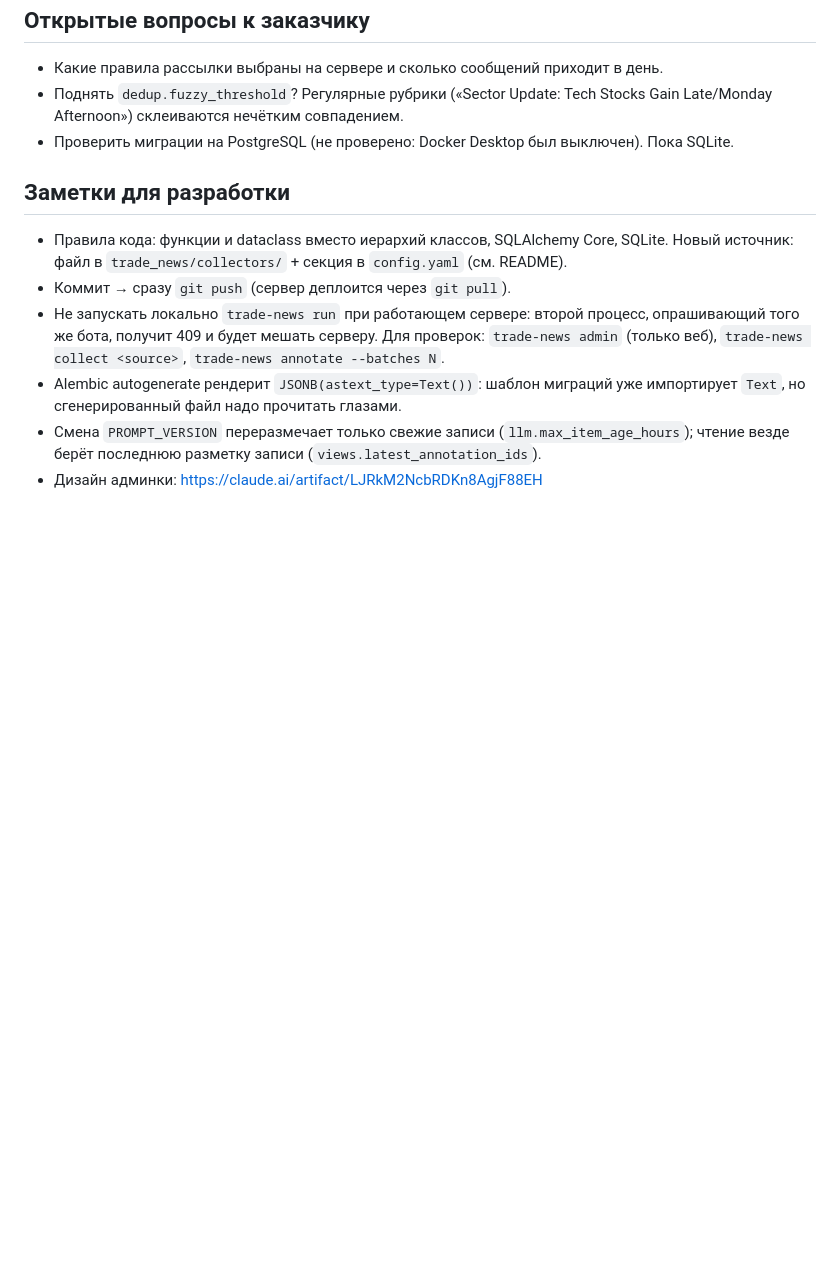
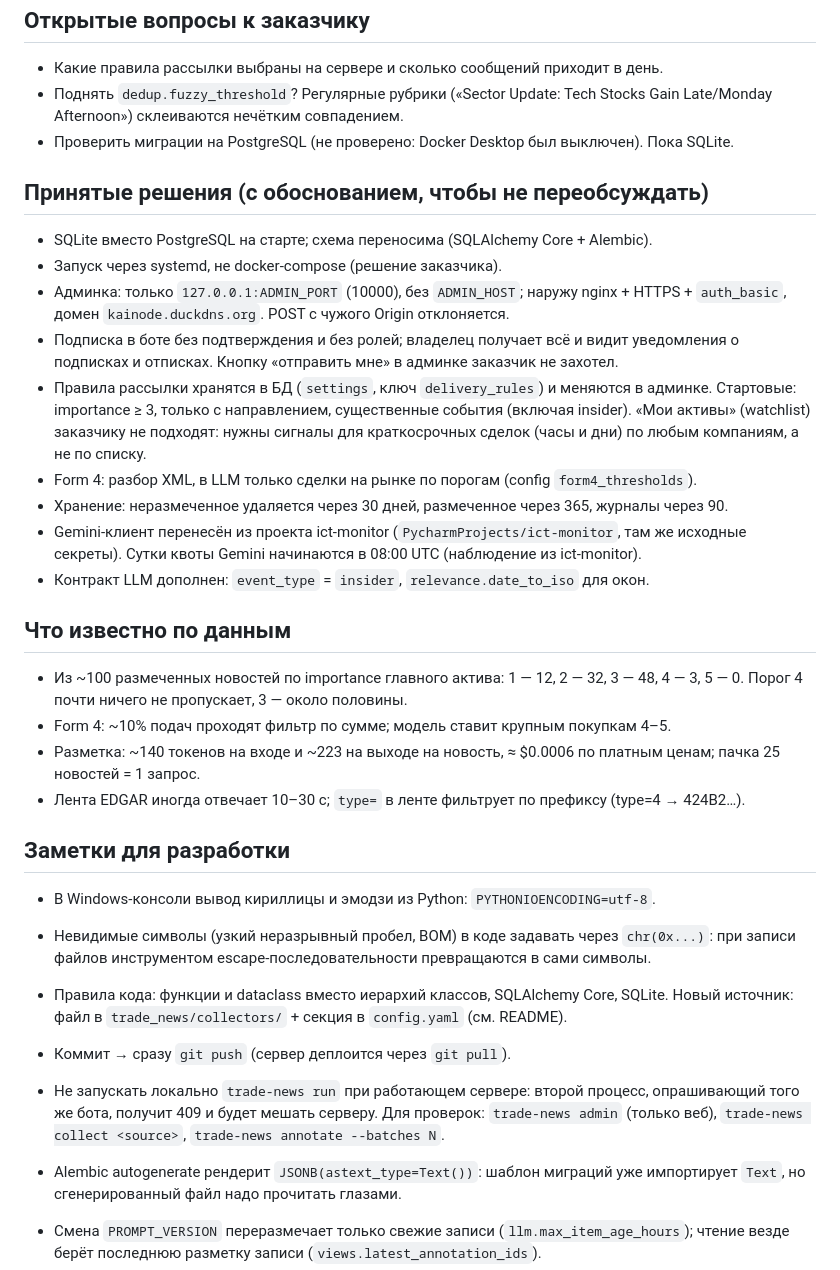
Before and after one commit to zotochev/trade-news, a Markdown page: TODO.md, the part around the change. GitHub-like rendering; blank space fills up the shorter version.

Commit message:
TODO.md: decisions, data findings and gotchas for handover
Co-Authored-By: Claude Opus 5.5 <noreply@anthropic.com>

```diff
--- a/TODO.md
+++ b/TODO.md
@@ -52,7 +52,38 @@
   Late/Monday Afternoon») склеиваются нечётким совпадением.
 - Проверить миграции на PostgreSQL (не проверено: Docker Desktop был выключен). Пока SQLite.
 
+## Принятые решения (с обоснованием, чтобы не переобсуждать)
+
+- SQLite вместо PostgreSQL на старте; схема переносима (SQLAlchemy Core + Alembic).
+- Запуск через systemd, не docker-compose (решение заказчика).
+- Админка: только `127.0.0.1:ADMIN_PORT` (10000), без `ADMIN_HOST`; наружу nginx + HTTPS +
+  `auth_basic`, домен `kainode.duckdns.org`. POST с чужого Origin отклоняется.
+- Подписка в боте без подтверждения и без ролей; владелец получает всё и видит уведомления
+  о подписках и отписках. Кнопку «отправить мне» в админке заказчик не захотел.
+- Правила рассылки хранятся в БД (`settings`, ключ `delivery_rules`) и меняются в админке.
+  Стартовые: importance ≥ 3, только с направлением, существенные события (включая insider).
+  «Мои активы» (watchlist) заказчику не подходят: нужны сигналы для краткосрочных сделок
+  (часы и дни) по любым компаниям, а не по списку.
+- Form 4: разбор XML, в LLM только сделки на рынке по порогам (config `form4_thresholds`).
+- Хранение: неразмеченное удаляется через 30 дней, размеченное через 365, журналы через 90.
+- Gemini-клиент перенесён из проекта ict-monitor (`PycharmProjects/ict-monitor`, там же
+  исходные секреты). Сутки квоты Gemini начинаются в 08:00 UTC (наблюдение из ict-monitor).
+- Контракт LLM дополнен: `event_type` = `insider`, `relevance.date_to_iso` для окон.
+
+## Что известно по данным
+
+- Из ~100 размеченных новостей по importance главного актива: 1 — 12, 2 — 32, 3 — 48,
+  4 — 3, 5 — 0. Порог 4 почти ничего не пропускает, 3 — около половины.
+- Form 4: ~10% подач проходят фильтр по сумме; модель ставит крупным покупкам 4–5.
+- Разметка: ~140 токенов на входе и ~223 на выходе на новость, ≈ $0.0006 по платным ценам;
+  пачка 25 новостей = 1 запрос.
+- Лента EDGAR иногда отвечает 10–30 с; `type=` в ленте фильтрует по префиксу (type=4 → 424B2…).
+
 ## Заметки для разработки
+
+- В Windows-консоли вывод кириллицы и эмодзи из Python: `PYTHONIOENCODING=utf-8`.
+- Невидимые символы (узкий неразрывный пробел, BOM) в коде задавать через `chr(0x...)`:
+  при записи файлов инструментом escape-последовательности превращаются в сами символы.
 
 - Правила кода: функции и dataclass вместо иерархий классов, SQLAlchemy Core, SQLite.
   Новый источник: файл в `trade_news/collectors/` + секция в `config.yaml` (см. README).
```
